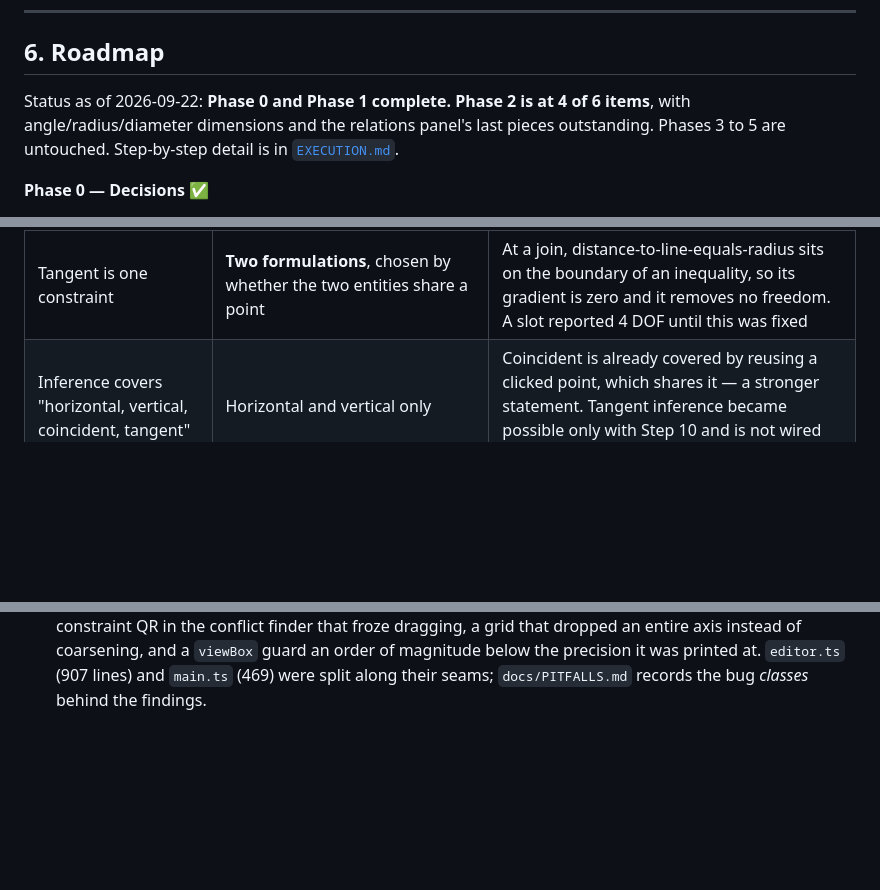
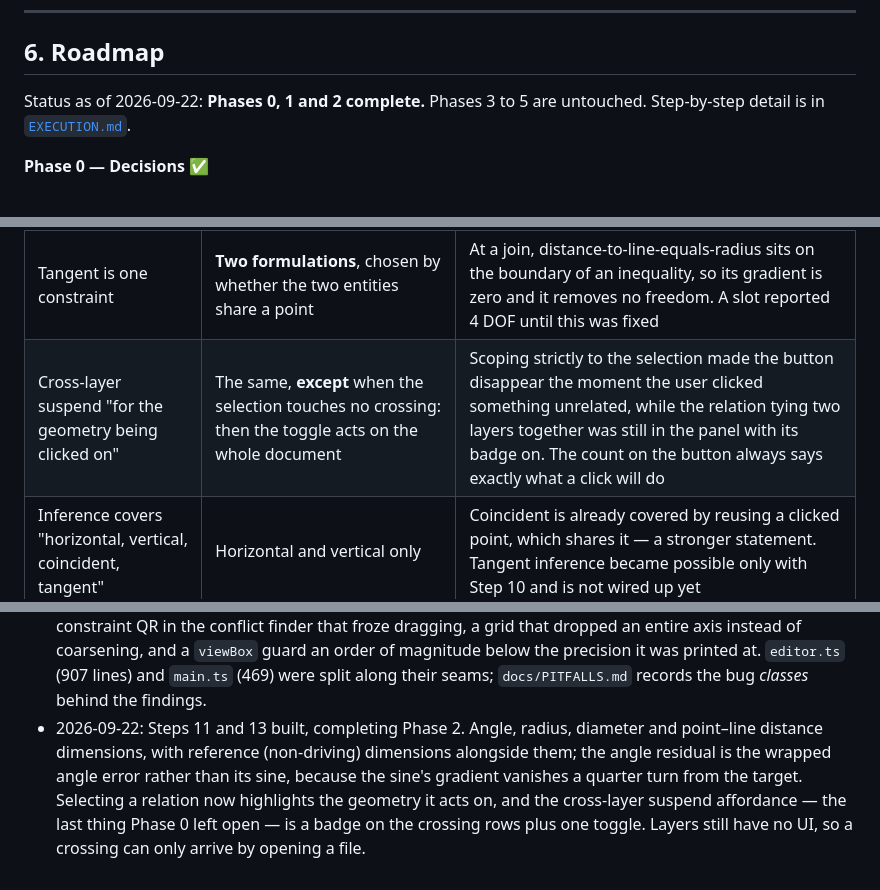
Before and after one commit to gjholman/CAD-like-SVG-editor, a Markdown page: docs/svg-cad-plan.md, 3 parts joined by grey strips. Drawn GitHub-style; blank space fills up the shorter version.

```diff
--- a/docs/svg-cad-plan.md
+++ b/docs/svg-cad-plan.md
@@ -317,9 +324,8 @@ Mitigating B's sync risk:
 
 ## 6. Roadmap
 
-Status as of 2026-09-22: **Phase 0 and Phase 1 complete. Phase 2 is at 4 of 6
-items**, with angle/radius/diameter dimensions and the relations panel's last
-pieces outstanding. Phases 3 to 5 are untouched. Step-by-step detail is in
+Status as of 2026-09-22: **Phases 0, 1 and 2 complete.** Phases 3 to 5 are
+untouched. Step-by-step detail is in
 [`EXECUTION.md`](EXECUTION.md).
 
 **Phase 0 — Decisions ✅**
@@ -448,6 +455,7 @@ left as written; this is the ledger.
 | "Analytic or finite-difference Jacobian" | v1 residuals hand-derived; **v2 residuals from forward-mode autodiff** | Eight more derivations, each involving a normalised direction or a distance to a line, is where a sign error hides until a sketch quietly refuses to solve. Both are checked against finite differences |
 | Residuals implicitly all in px | Distance residuals in px; **angular residuals dimensionless** (sine or cosine of an angle) | Forcing an angle into px means choosing *which* length to scale by, and the answer would differ for a short line and a long one |
 | Tangent is one constraint | **Two formulations**, chosen by whether the two entities share a point | At a join, distance-to-line-equals-radius sits on the boundary of an inequality, so its gradient is zero and it removes no freedom. A slot reported 4 DOF until this was fixed |
+| Cross-layer suspend "for the geometry being clicked on" | The same, **except** when the selection touches no crossing: then the toggle acts on the whole document | Scoping strictly to the selection made the button disappear the moment the user clicked something unrelated, while the relation tying two layers together was still in the panel with its badge on. The count on the button always says exactly what a click will do |
 | Inference covers "horizontal, vertical, coincident, tangent" | Horizontal and vertical only | Coincident is already covered by reusing a clicked point, which shares it — a stronger statement. Tangent inference became possible only with Step 10 and is not wired up yet |
 | Dimensions have a placement | Placement is **derived**: outward from the drawing's centre, repeats stacked | Storing a user-chosen offset needs a field on the constraint, which belongs with the dimension-placement work |
 | (not mentioned) | A **drawing grid** with 1-2-5 adaptive spacing and snapping | The canvas needed somewhere to put things. Snapping is on in the app, off in the editor API |
@@ -495,3 +503,4 @@ left as written; this is the ledger.
 - 2026-09-22: Step 10 (the rest of the relation set) built: parallel, perpendicular, collinear, tangent, equal, concentric, midpoint and symmetric, with autodiff-derived Jacobians checked against finite differences. A slot now solves to 0 DOF.
 - 2026-09-22: Documentation pass. Marked what is built through the plan, added §9 recording every place the build differs from it, and wrote `SOLVING.md` explaining degrees of freedom, rank, and what the status colours mean, with each claim tied to the test that proves it.
 - 2026-09-22: Code-review pass. Fourteen findings fixed, each pinned by a test verified to fail without its fix: the id generator not advancing on `load` (which silently *overwrote* loaded geometry rather than colliding), shortcuts firing while typing in a dimension field, zero-gradient rows counted as rank deficiency, a per-constraint QR in the conflict finder that froze dragging, a grid that dropped an entire axis instead of coarsening, and a `viewBox` guard an order of magnitude below the precision it was printed at. `editor.ts` (907 lines) and `main.ts` (469) were split along their seams; `docs/PITFALLS.md` records the bug *classes* behind the findings.
+- 2026-09-22: Steps 11 and 13 built, completing Phase 2. Angle, radius, diameter and point–line distance dimensions, with reference (non-driving) dimensions alongside them; the angle residual is the wrapped angle error rather than its sine, because the sine's gradient vanishes a quarter turn from the target. Selecting a relation now highlights the geometry it acts on, and the cross-layer suspend affordance — the last thing Phase 0 left open — is a badge on the crossing rows plus one toggle. Layers still have no UI, so a crossing can only arrive by opening a file.
```
Also changed, not shown: other parts of docs/svg-cad-plan.md (+19 -11 lines), docs/EXECUTION.md (+4 -4 lines), docs/SOLVING.md (+35 -1 lines).
